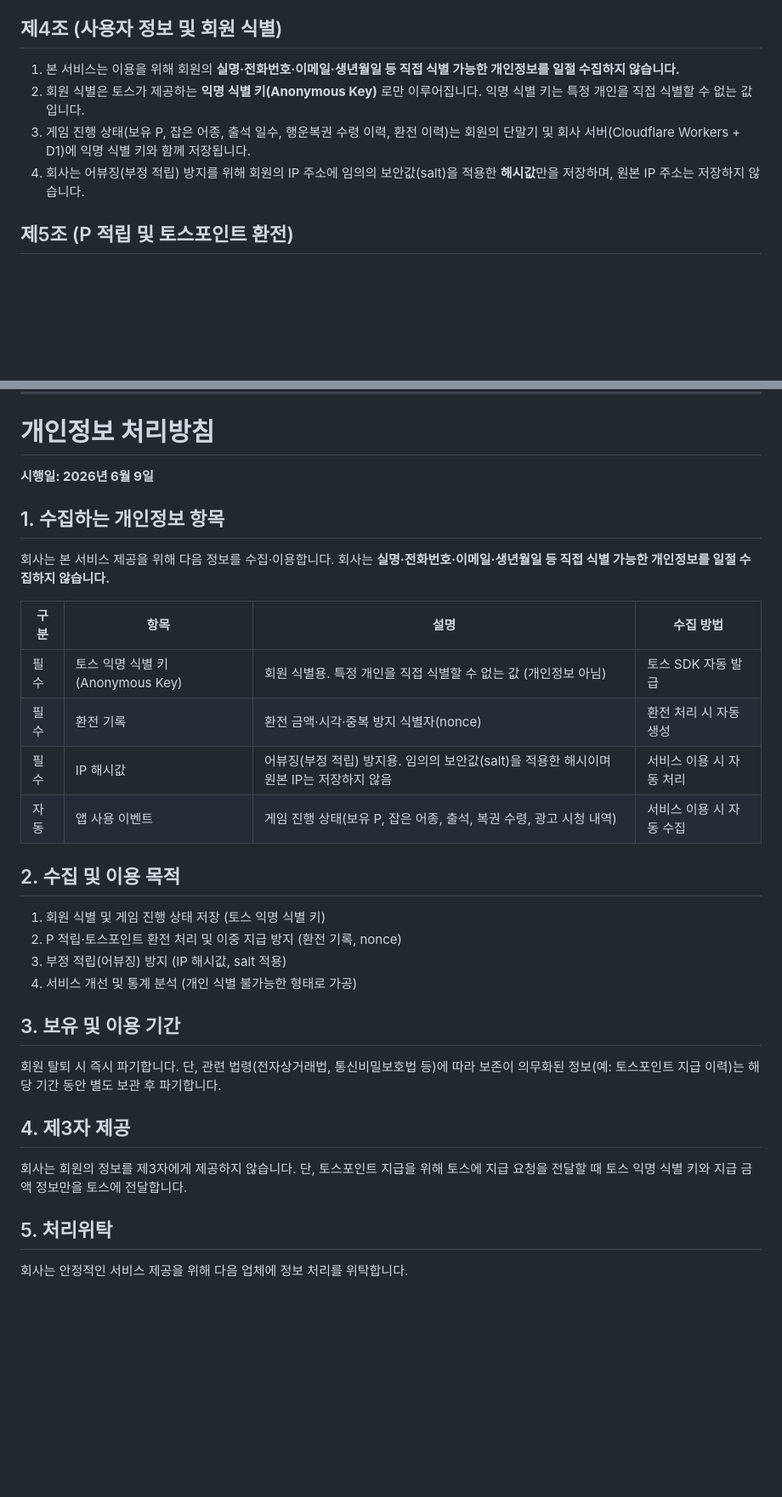
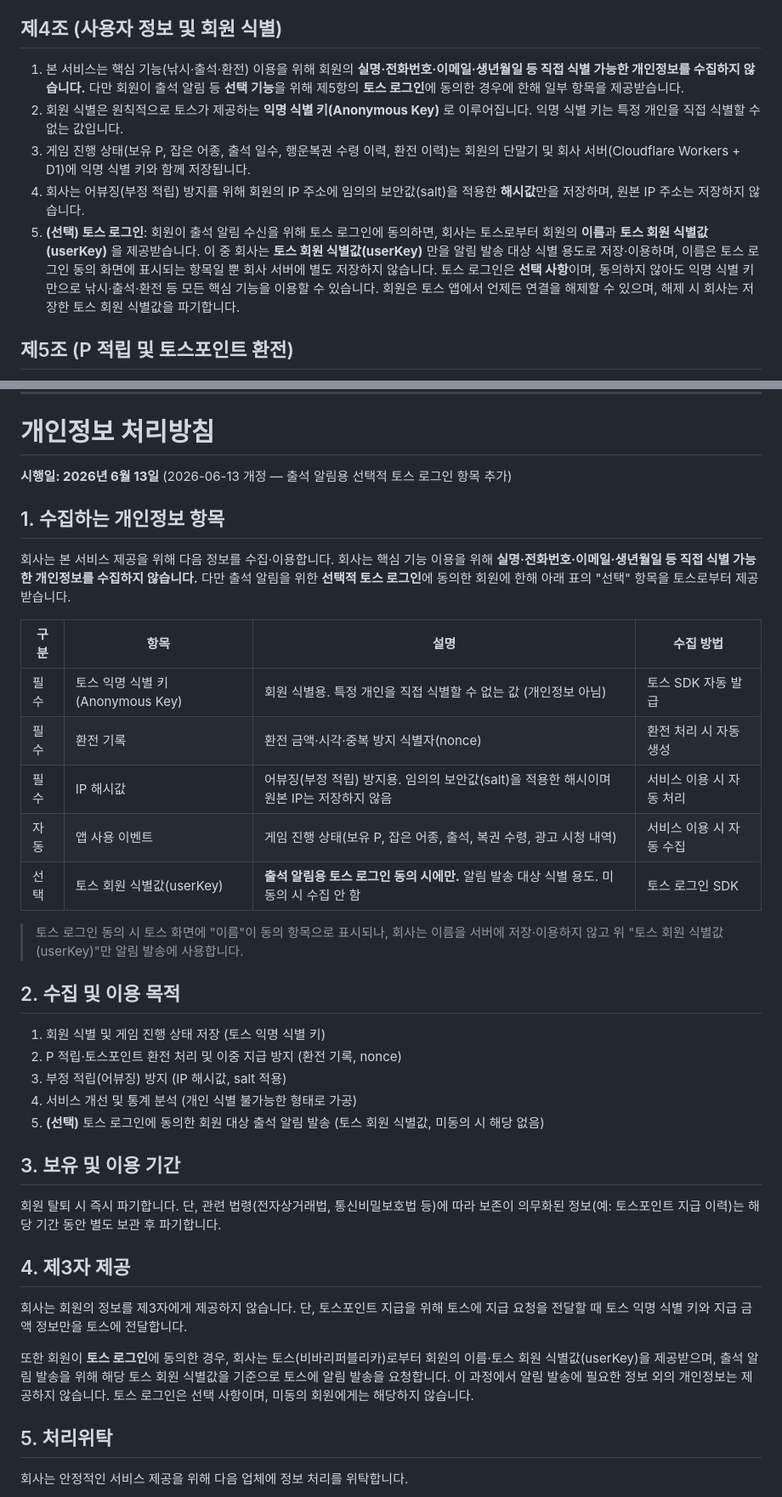
Before and after one commit to perisa0526/smelt-hut-terms, a Markdown page: README.md, 2 parts joined by grey strips. Shown at 85% size. Rendered like a GitHub page; blank space fills up the shorter version.

Commit message:
docs: 토스 로그인(출석 알림) 선택 항목 추가 — 이름·userKey 수집·제3자 관계 명시
Co-Authored-By: Claude Opus 4.8 <noreply@anthropic.com>

```diff
--- a/README.md
+++ b/README.md
@@ -21,10 +21,11 @@
 
 ## 제4조 (사용자 정보 및 회원 식별)
 
-1. 본 서비스는 이용을 위해 회원의 **실명·전화번호·이메일·생년월일 등 직접 식별 가능한 개인정보를 일절 수집하지 않습니다.**
-2. 회원 식별은 토스가 제공하는 **익명 식별 키(Anonymous Key)** 로만 이루어집니다. 익명 식별 키는 특정 개인을 직접 식별할 수 없는 값입니다.
+1. 본 서비스는 핵심 기능(낚시·출석·환전) 이용을 위해 회원의 **실명·전화번호·이메일·생년월일 등 직접 식별 가능한 개인정보를 수집하지 않습니다.** 다만 회원이 출석 알림 등 **선택 기능**을 위해 제5항의 **토스 로그인**에 동의한 경우에 한해 일부 항목을 제공받습니다.
+2. 회원 식별은 원칙적으로 토스가 제공하는 **익명 식별 키(Anonymous Key)** 로 이루어집니다. 익명 식별 키는 특정 개인을 직접 식별할 수 없는 값입니다.
 3. 게임 진행 상태(보유 P, 잡은 어종, 출석 일수, 행운복권 수령 이력, 환전 이력)는 회원의 단말기 및 회사 서버(Cloudflare Workers + D1)에 익명 식별 키와 함께 저장됩니다.
 4. 회사는 어뷰징(부정 적립) 방지를 위해 회원의 IP 주소에 임의의 보안값(salt)을 적용한 **해시값**만을 저장하며, 원본 IP 주소는 저장하지 않습니다.
+5. **(선택) 토스 로그인**: 회원이 출석 알림 수신을 위해 토스 로그인에 동의하면, 회사는 토스로부터 회원의 **이름**과 **토스 회원 식별값(userKey)** 을 제공받습니다. 이 중 회사는 **토스 회원 식별값(userKey)** 만을 알림 발송 대상 식별 용도로 저장·이용하며, 이름은 토스 로그인 동의 화면에 표시되는 항목일 뿐 회사 서버에 별도 저장하지 않습니다. 토스 로그인은 **선택 사항**이며, 동의하지 않아도 익명 식별 키만으로 낚시·출석·환전 등 모든 핵심 기능을 이용할 수 있습니다. 회원은 토스 앱에서 언제든 연결을 해제할 수 있으며, 해제 시 회사는 저장한 토스 회원 식별값을 파기합니다.
 
 ## 제5조 (P 적립 및 토스포인트 환전)
 
@@ -84,11 +85,11 @@
 
 # 개인정보 처리방침
 
-**시행일: 2026년 6월 9일**
+**시행일: 2026년 6월 13일** (2026-06-13 개정 — 출석 알림용 선택적 토스 로그인 항목 추가)
 
 ## 1. 수집하는 개인정보 항목
 
-회사는 본 서비스 제공을 위해 다음 정보를 수집·이용합니다. 회사는 **실명·전화번호·이메일·생년월일 등 직접 식별 가능한 개인정보를 일절 수집하지 않습니다.**
+회사는 본 서비스 제공을 위해 다음 정보를 수집·이용합니다. 회사는 핵심 기능 이용을 위해 **실명·전화번호·이메일·생년월일 등 직접 식별 가능한 개인정보를 수집하지 않습니다.** 다만 출석 알림을 위한 **선택적 토스 로그인**에 동의한 회원에 한해 아래 표의 "선택" 항목을 토스로부터 제공받습니다.
 
 | 구분 | 항목 | 설명 | 수집 방법 |
 |---|---|---|---|
@@ -96,6 +97,9 @@
 | 필수 | 환전 기록 | 환전 금액·시각·중복 방지 식별자(nonce) | 환전 처리 시 자동 생성 |
 | 필수 | IP 해시값 | 어뷰징(부정 적립) 방지용. 임의의 보안값(salt)을 적용한 해시이며 원본 IP는 저장하지 않음 | 서비스 이용 시 자동 처리 |
 | 자동 | 앱 사용 이벤트 | 게임 진행 상태(보유 P, 잡은 어종, 출석, 복권 수령, 광고 시청 내역) | 서비스 이용 시 자동 수집 |
+| 선택 | 토스 회원 식별값(userKey) | **출석 알림용 토스 로그인 동의 시에만.** 알림 발송 대상 식별 용도. 미동의 시 수집 안 함 | 토스 로그인 SDK |
+
+> 토스 로그인 동의 시 토스 화면에 "이름"이 동의 항목으로 표시되나, 회사는 이름을 서버에 저장·이용하지 않고 위 "토스 회원 식별값(userKey)"만 알림 발송에 사용합니다.
 
 ## 2. 수집 및 이용 목적
 
@@ -103,6 +107,7 @@
 2. P 적립·토스포인트 환전 처리 및 이중 지급 방지 (환전 기록, nonce)
 3. 부정 적립(어뷰징) 방지 (IP 해시값, salt 적용)
 4. 서비스 개선 및 통계 분석 (개인 식별 불가능한 형태로 가공)
+5. **(선택)** 토스 로그인에 동의한 회원 대상 출석 알림 발송 (토스 회원 식별값, 미동의 시 해당 없음)
 
 ## 3. 보유 및 이용 기간
 
@@ -111,6 +116,8 @@
 ## 4. 제3자 제공
 
 회사는 회원의 정보를 제3자에게 제공하지 않습니다. 단, 토스포인트 지급을 위해 토스에 지급 요청을 전달할 때 토스 익명 식별 키와 지급 금액 정보만을 토스에 전달합니다.
+
+또한 회원이 **토스 로그인**에 동의한 경우, 회사는 토스(비바리퍼블리카)로부터 회원의 이름·토스 회원 식별값(userKey)을 제공받으며, 출석 알림 발송을 위해 해당 토스 회원 식별값을 기준으로 토스에 알림 발송을 요청합니다. 이 과정에서 알림 발송에 필요한 정보 외의 개인정보는 제공하지 않습니다. 토스 로그인은 선택 사항이며, 미동의 회원에게는 해당하지 않습니다.
 
 ## 5. 처리위탁
 
```
Also changed, not shown: other parts of README.md (+2 -2 lines).
